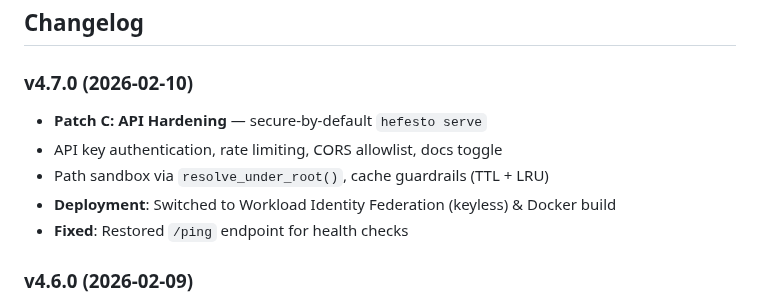
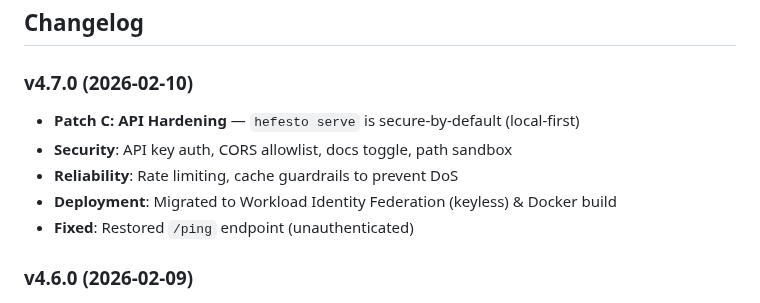
Before and after one commit to artvepa80/Agents-Hefesto, a Markdown page: README.md, the part around the change. Drawn GitHub-style.

```diff
--- a/README.md
+++ b/README.md
@@ -406,11 +406,11 @@ We used Hefesto to validate itself before publishing v4.0.1:
 ## Changelog
 
 ### v4.7.0 (2026-02-10)
-- **Patch C: API Hardening** — secure-by-default `hefesto serve`
-- API key authentication, rate limiting, CORS allowlist, docs toggle
-- Path sandbox via `resolve_under_root()`, cache guardrails (TTL + LRU)
-- **Deployment**: Switched to Workload Identity Federation (keyless) & Docker build
-- **Fixed**: Restored `/ping` endpoint for health checks
+- **Patch C: API Hardening** — `hefesto serve` is secure-by-default (local-first)
+- **Security**: API key auth, CORS allowlist, docs toggle, path sandbox
+- **Reliability**: Rate limiting, cache guardrails to prevent DoS
+- **Deployment**: Migrated to Workload Identity Federation (keyless) & Docker build
+- **Fixed**: Restored `/ping` endpoint (unauthenticated)
 
 ### v4.6.0 (2026-02-09)
 - Ola 3 Infrastructure & CI Guardrails
```
Also changed, not shown: CHANGELOG.md (+1 -60 lines).
